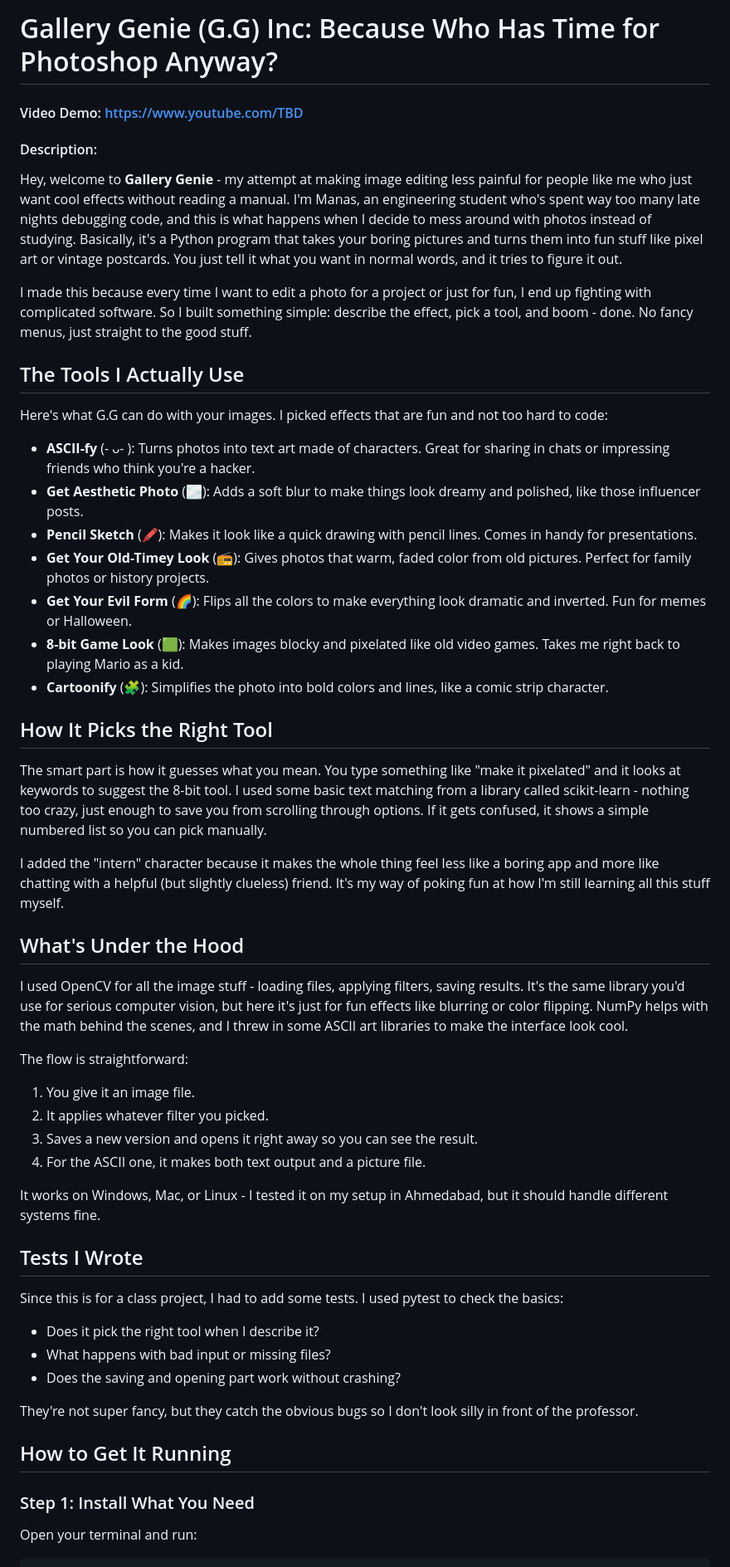
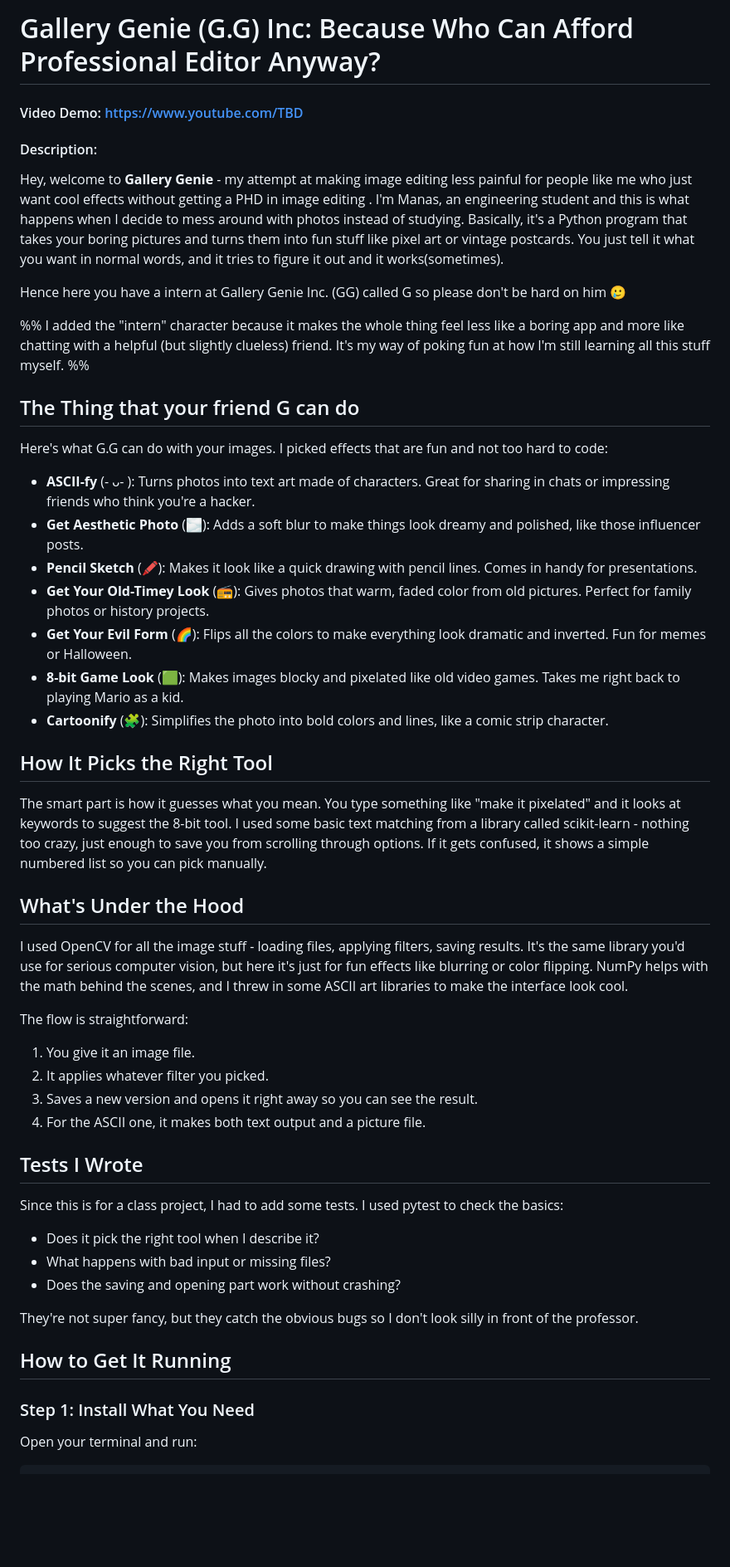
Before and after one commit to moodynooby/Gallery-Genie, a Markdown page: README.md, the part around one of its changes. Shown at 83% size. GitHub-like rendering; blank space fills up the shorter version.

````diff
--- a/README.md
+++ b/README.md
@@ -1,46 +1,61 @@
-# Gallery Genie (G.G) Inc: Because Who Has Time for Photoshop Anyway?
+# Gallery Genie (G.G) Inc: Because Who Can Afford Professional Editor Anyway?
 
 #### Video Demo: https://www.youtube.com/TBD
 
 #### Description:
 
-Hey, welcome to **Gallery Genie** - my attempt at making image editing less painful for people like me who just want cool effects without reading a manual. I'm Manas, an engineering student who's spent way too many late nights debugging code, and this is what happens when I decide to mess around with photos instead of studying. Basically, it's a Python program that takes your boring pictures and turns them into fun stuff like pixel art or vintage postcards. You just tell it what you want in normal words, and it tries to figure it out.
+Hey, welcome to **Gallery Genie** - my attempt at making image editing less painful for people like me who just want
+cool effects without getting a PHD in image editing . I'm Manas, an engineering student and this is what happens when I
+decide to mess around with photos instead of studying. Basically, it's a Python program that takes your boring pictures
+and turns them into fun stuff like pixel art or vintage postcards. You just tell it what you want in normal words, and
+it tries to figure it out and it works(sometimes).
 
-I made this because every time I want to edit a photo for a project or just for fun, I end up fighting with complicated software. So I built something simple: describe the effect, pick a tool, and boom - done. No fancy menus, just straight to the good stuff.
+Hence here you have a intern at Gallery Genie Inc. (GG) called G so please don't be hard on him 🥲
 
-## The Tools I Actually Use
+%% I added the "intern" character because it makes the whole thing feel less like a boring app and more like chatting
+with a helpful (but slightly clueless) friend. It's my way of poking fun at how I'm still learning all this stuff
+myself. %%
+
+## The Thing that your friend G can do
 
 Here's what G.G can do with your images. I picked effects that are fun and not too hard to code:
 
-- **ASCII-fy** (- ᴗ- ): Turns photos into text art made of characters. Great for sharing in chats or impressing friends who think you're a hacker.
+- **ASCII-fy** (- ᴗ- ): Turns photos into text art made of characters. Great for sharing in chats or impressing friends
+  who think you're a hacker.
 - **Get Aesthetic Photo** (🌫️): Adds a soft blur to make things look dreamy and polished, like those influencer posts.
 - **Pencil Sketch** (🖍️): Makes it look like a quick drawing with pencil lines. Comes in handy for presentations.
-- **Get Your Old-Timey Look** (📻): Gives photos that warm, faded color from old pictures. Perfect for family photos or history projects.
-- **Get Your Evil Form** (🌈): Flips all the colors to make everything look dramatic and inverted. Fun for memes or Halloween.
-- **8-bit Game Look** (🟩): Makes images blocky and pixelated like old video games. Takes me right back to playing Mario as a kid.
+- **Get Your Old-Timey Look** (📻): Gives photos that warm, faded color from old pictures. Perfect for family photos or
+  history projects.
+- **Get Your Evil Form** (🌈): Flips all the colors to make everything look dramatic and inverted. Fun for memes or
+  Halloween.
+- **8-bit Game Look** (🟩): Makes images blocky and pixelated like old video games. Takes me right back to playing Mario
+  as a kid.
 - **Cartoonify** (🧩): Simplifies the photo into bold colors and lines, like a comic strip character.
 
 ## How It Picks the Right Tool
 
-The smart part is how it guesses what you mean. You type something like "make it pixelated" and it looks at keywords to suggest the 8-bit tool. I used some basic text matching from a library called scikit-learn - nothing too crazy, just enough to save you from scrolling through options. If it gets confused, it shows a simple numbered list so you can pick manually.
-
-I added the "intern" character because it makes the whole thing feel less like a boring app and more like chatting with a helpful (but slightly clueless) friend. It's my way of poking fun at how I'm still learning all this stuff myself.
+The smart part is how it guesses what you mean. You type something like "make it pixelated" and it looks at keywords to
+suggest the 8-bit tool. I used some basic text matching from a library called scikit-learn - nothing too crazy, just
+enough to save you from scrolling through options. If it gets confused, it shows a simple numbered list so you can pick
+manually.
 
 ## What's Under the Hood
 
-I used OpenCV for all the image stuff - loading files, applying filters, saving results. It's the same library you'd use for serious computer vision, but here it's just for fun effects like blurring or color flipping. NumPy helps with the math behind the scenes, and I threw in some ASCII art libraries to make the interface look cool.
+I used OpenCV for all the image stuff - loading files, applying filters, saving results. It's the same library you'd use
+for serious computer vision, but here it's just for fun effects like blurring or color flipping. NumPy helps with the
+math behind the scenes, and I threw in some ASCII art libraries to make the interface look cool.
 
 The flow is straightforward:
+
 1. You give it an image file.
 2. It applies whatever filter you picked.
 3. Saves a new version and opens it right away so you can see the result.
 4. For the ASCII one, it makes both text output and a picture file.
 
-It works on Windows, Mac, or Linux - I tested it on my setup in Ahmedabad, but it should handle different systems fine.
-
 ## Tests I Wrote
 
 Since this is for a class project, I had to add some tests. I used pytest to check the basics:
+
 - Does it pick the right tool when I describe it?
 - What happens with bad input or missing files?
 - Does the saving and opening part work without crashing?
@@ -50,5 +65,7 @@ They're not super fancy, but they catch the obvious bugs so I don't look silly i
 ## How to Get It Running
 
 ### Step 1: Install What You Need
+
 Open your terminal and run:
+
 ```bash
````
Also changed, not shown: other parts of README.md (+4 -17 lines).
